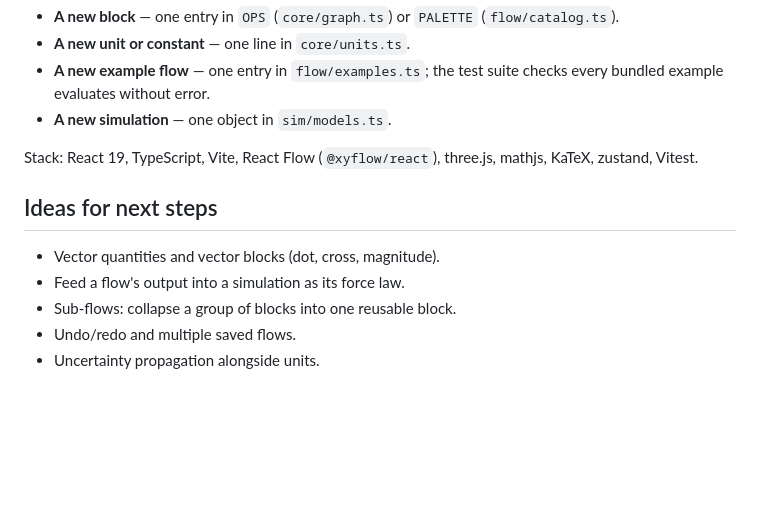
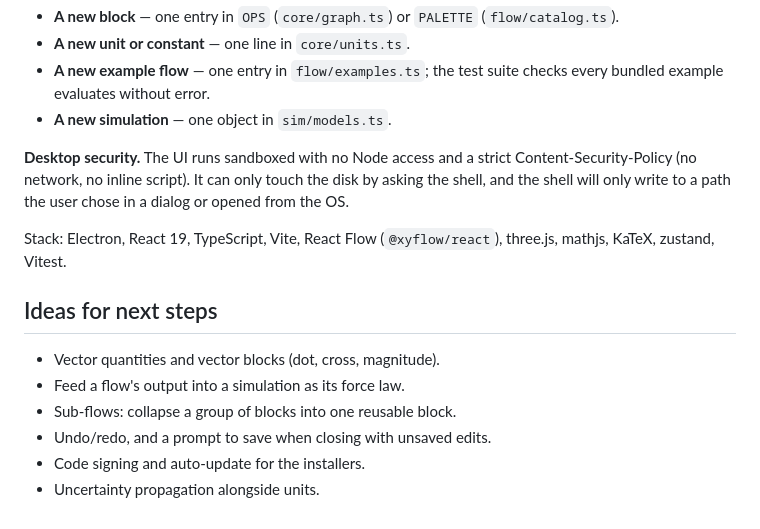
Before and after one commit to Jpifer13/math-physics-workbench, a Markdown page: README.md, the part around one of its changes. GitHub-like rendering; blank space fills up the shorter version.

```diff
--- a/README.md
+++ b/README.md
@@ -103,7 +131,12 @@ result. That is what makes each of these additions local:
   checks every bundled example evaluates without error.
 - **A new simulation** — one object in `sim/models.ts`.
 
-Stack: React 19, TypeScript, Vite, React Flow (`@xyflow/react`), three.js,
+**Desktop security.** The UI runs sandboxed with no Node access and a strict
+Content-Security-Policy (no network, no inline script). It can only touch the
+disk by asking the shell, and the shell will only write to a path the user
+chose in a dialog or opened from the OS.
+
+Stack: Electron, React 19, TypeScript, Vite, React Flow (`@xyflow/react`), three.js,
 mathjs, KaTeX, zustand, Vitest.
 
 ## Ideas for next steps
@@ -111,5 +144,6 @@ mathjs, KaTeX, zustand, Vitest.
 - Vector quantities and vector blocks (dot, cross, magnitude).
 - Feed a flow's output into a simulation as its force law.
 - Sub-flows: collapse a group of blocks into one reusable block.
-- Undo/redo and multiple saved flows.
+- Undo/redo, and a prompt to save when closing with unsaved edits.
+- Code signing and auto-update for the installers.
 - Uncertainty propagation alongside units.
```
Also changed, not shown: other parts of README.md (+34 -6 lines), build/icon.png (added), docs/flow-builder.png, 14 other files.
